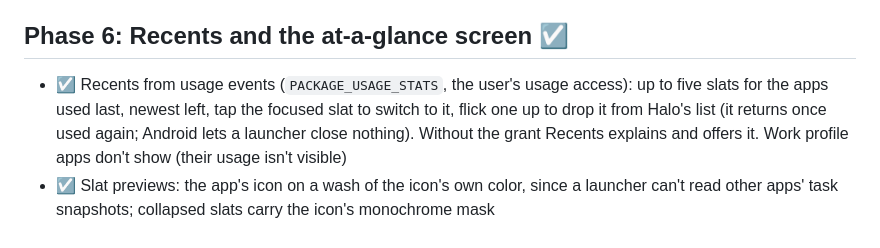
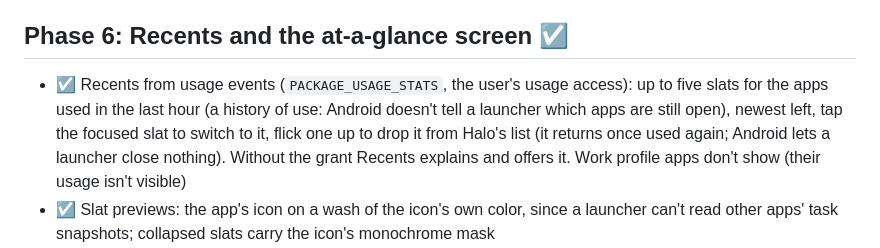
Before and after one commit to harundemir918/halolauncher, a Markdown page: ROADMAP.md, the part around the change. GitHub-like rendering.

```diff
--- a/ROADMAP.md
+++ b/ROADMAP.md
@@ -92,7 +92,7 @@ Legend: ☐ to do · ◐ in progress · ☑ done
 *Status (2026-10-27):* the exit holds on a Pixel 10 Pro emulator (Android 17): Wi-Fi, Bluetooth, Cellular, Airplane and Focus showed the real state; the Wi-Fi switch opened the Wi-Fi panel and the row followed when Wi-Fi was turned off there; Focus switched Do Not Disturb on and the Sound footer moved to `SILENT`; with Write settings granted a tap on the Light ring set the system brightness (25 % is 63 of 255, auto off) and one on the Sound ring set the media volume; without it the dial read only and its footer opened the grant screen. The System button opened System and the Theme switch flipped the theme both ways (checked before it became a row). On the Galaxy S20 FE the System screen showed the real grants (Notifications, Calendar, Write settings and Do not disturb granted, Contacts not) and `1 ALERT`; the Switchboard there is in use by the owner. Not checked: the "full by" time while charging, nor the "full by" time while charging, nor skip with a real player.
 
 ## Phase 6: Recents and the at-a-glance screen ☑
-- ☑ Recents from usage events (`PACKAGE_USAGE_STATS`, the user's usage access): up to five slats for the apps used last, newest left, tap the focused slat to switch to it, flick one up to drop it from Halo's list (it returns once used again; Android lets a launcher close nothing). Without the grant Recents explains and offers it. Work profile apps don't show (their usage isn't visible)
+- ☑ Recents from usage events (`PACKAGE_USAGE_STATS`, the user's usage access): up to five slats for the apps used in the last hour (a history of use: Android doesn't tell a launcher which apps are still open), newest left, tap the focused slat to switch to it, flick one up to drop it from Halo's list (it returns once used again; Android lets a launcher close nothing). Without the grant Recents explains and offers it. Work profile apps don't show (their usage isn't visible)
 - ☑ Slat previews: the app's icon on a wash of the icon's own color, since a launcher can't read other apps' task snapshots; collapsed slats carry the icon's monochrome mask
 - ☑ A route to Recents on Android: a `Recents ›` button in Apps' header (an up swipe on the arc opens Apps). The bottom-edge climb Home, Apps, Recents stays, but gesture navigation gives that strip to Android's own Recents (D-023, proposed)
 - ☑ The Lock design as an at-a-glance screen (clock, next event, notification previews), the page left of Home: a swipe right on Home opens it, a swipe left or the hold ring returns (D-021, decided: option A). The Camera shortcut starts the user's camera app. Flashlight ☐ (hidden until it works; `CameraManager.setTorchMode` needs no permission)
```
Also changed, not shown: docs/ARCHITECTURE.md (+1 -1 lines), docs/DECISIONS.md (+2 -1 lines).
